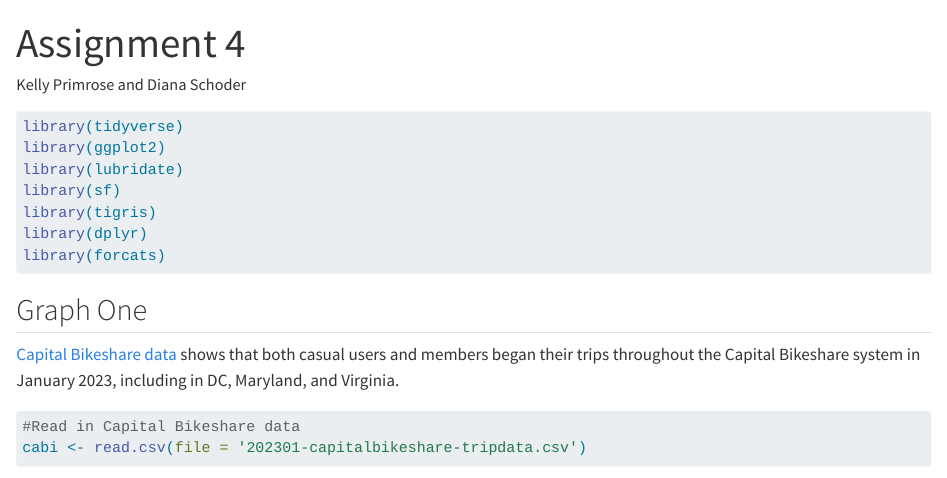
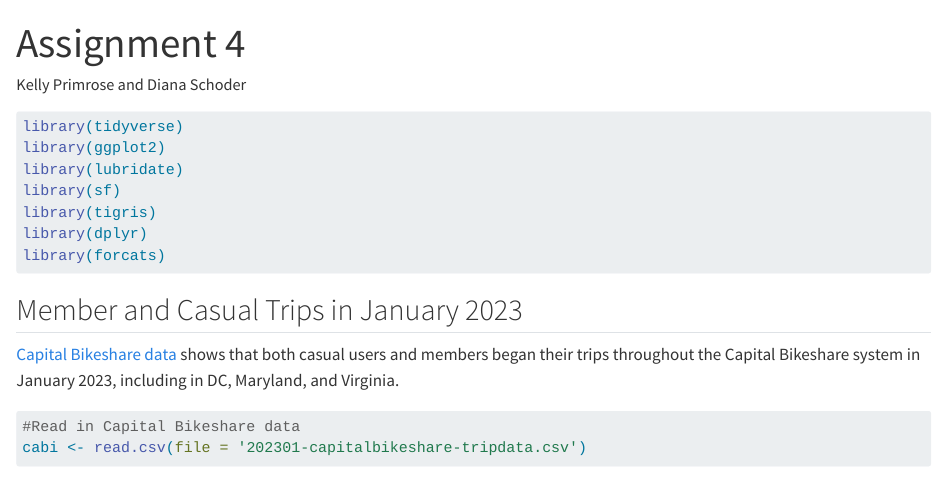
Before and after one commit to dschoder95/assignment04, a Quarto document (assignment04.qmd): the page in a window 1100 px wide, from its top. Rendered offline with R 4.5, knitr and Pandoc in place of Quarto, with nearby package versions; some code elsewhere in the file could not run offline; long lines of code are wrapped.

Commit message:
old version

````diff
--- a/assignment04.qmd
+++ b/assignment04.qmd
@@ -16,7 +16,7 @@
 library(forcats)
 ```
 
-## Graph One
+## Member and Casual Trips in January 2023
 
 [Capital Bikeshare data](https://capitalbikeshare.com/system-data) shows that both casual users and members began their trips throughout the Capital Bikeshare system in January 2023, including in DC, Maryland, and Virginia.
 
````
